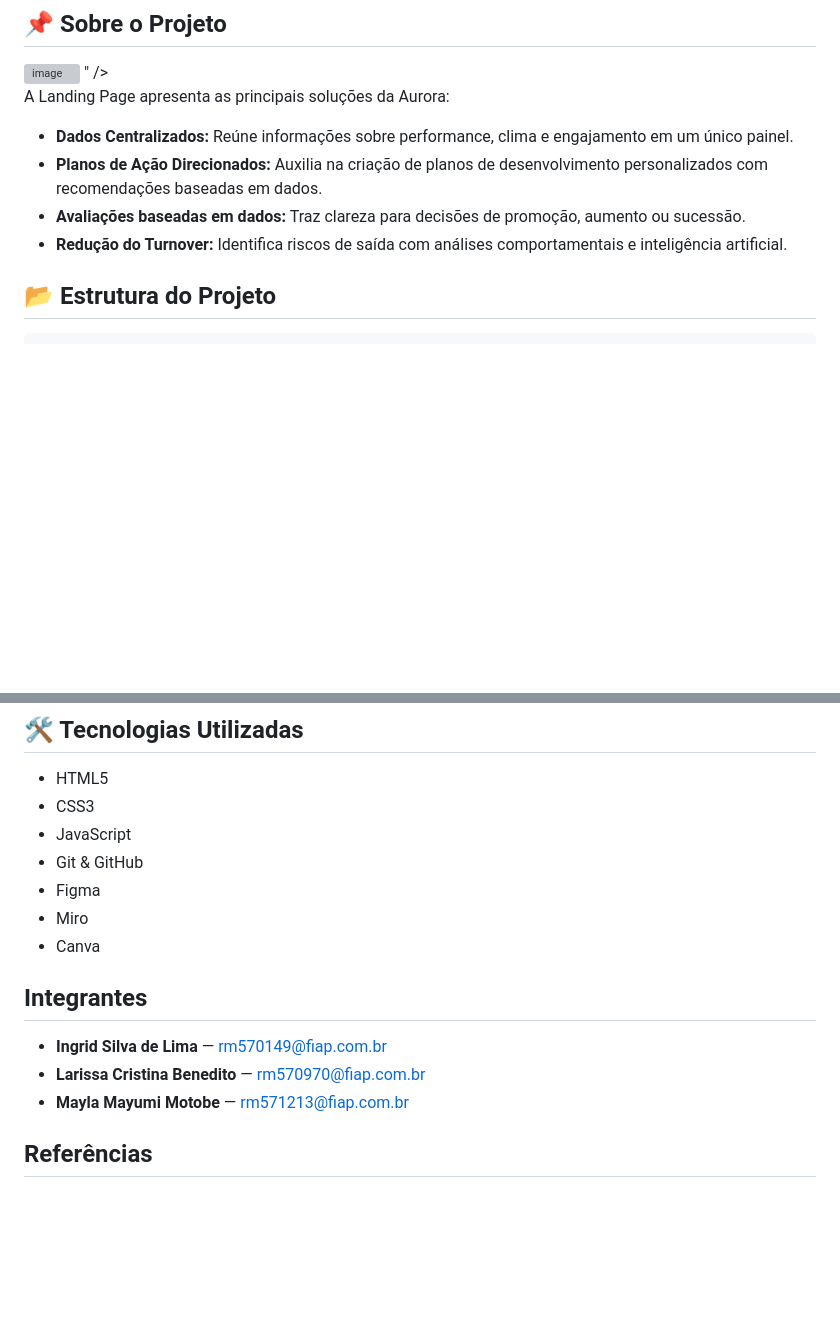
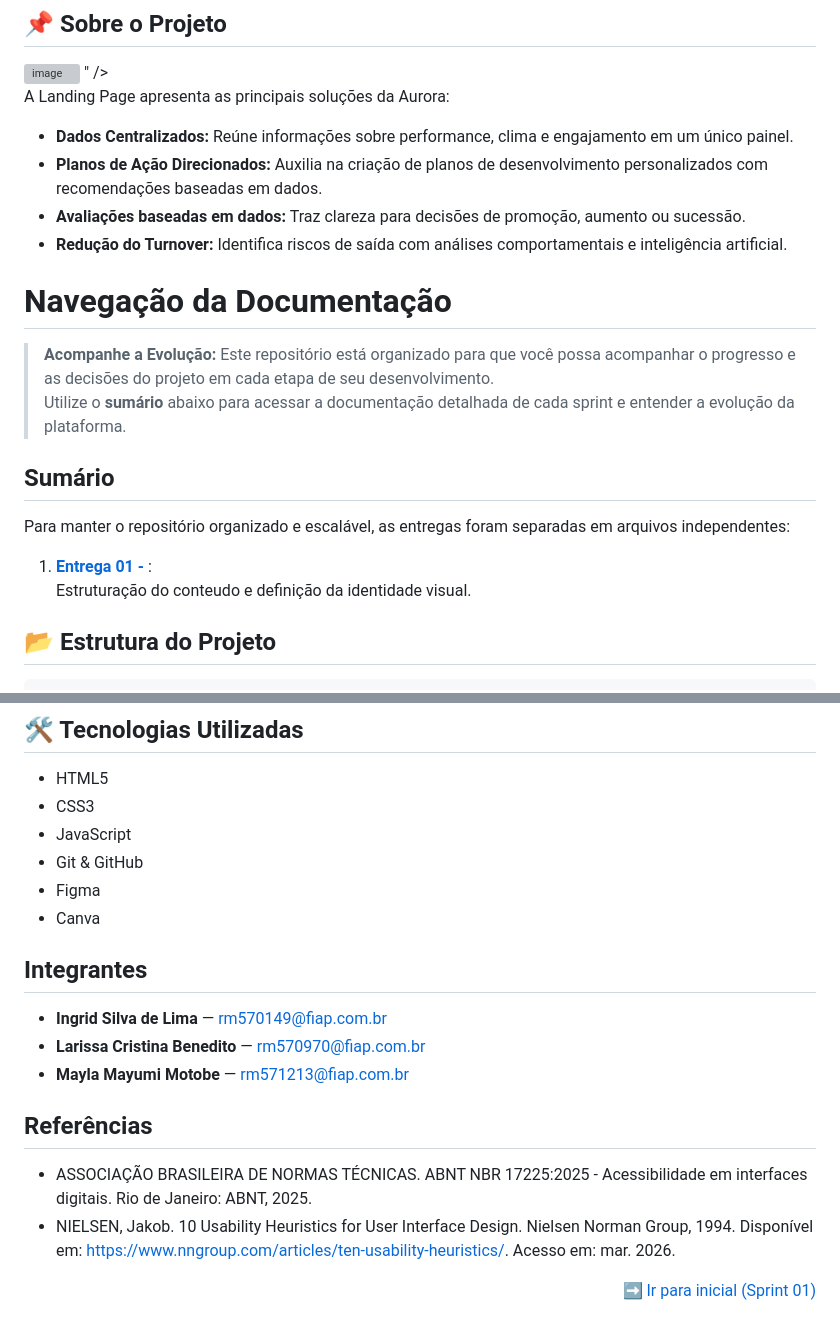
Before and after one commit to mewmewdevart/AuroraFIAPChallenge, a Markdown page: README.md, 2 parts joined by grey strips. Rendered like a GitHub page; blank space fills up the shorter version; grey boxes are pictures that could not be loaded.

Commit message:
docs: update no readme

```diff
--- a/README.md
+++ b/README.md
@@ -32,6 +32,19 @@ A Landing Page apresenta as principais soluções da Aurora:
 - **Planos de Ação Direcionados:** Auxilia na criação de planos de desenvolvimento personalizados com recomendações baseadas em dados.
 - **Avaliações baseadas em dados:** Traz clareza para decisões de promoção, aumento ou sucessão.
 - **Redução do Turnover:** Identifica riscos de saída com análises comportamentais e inteligência artificial.
+
+# Navegação da Documentação
+
+> **Acompanhe a Evolução:** Este repositório está organizado para que você possa acompanhar o progresso e as decisões do projeto em cada etapa de seu desenvolvimento.
+> Utilize o **sumário** abaixo para acessar a documentação detalhada de cada sprint e entender a evolução da plataforma.
+
+## Sumário
+
+Para manter o repositório organizado e escalável, as entregas foram separadas em arquivos independentes:
+
+1. **[Entrega 01 - ](./docs/01_sprint.md)**:
+   Estruturação do conteudo e definição da identidade visual.
+
 
 ## 📂 Estrutura do Projeto
 
@@ -80,7 +93,6 @@ A Landing Page apresenta as principais soluções da Aurora:
 * JavaScript
 * Git & GitHub
 * Figma
-* Miro
 * Canva
 
 ## Integrantes
@@ -90,3 +102,10 @@ A Landing Page apresenta as principais soluções da Aurora:
 * **Mayla Mayumi Motobe** — [rm571213@fiap.com.br](mailto:rm571213@fiap.com.br)
 
 ## Referências
+
+*  ASSOCIAÇÃO BRASILEIRA DE NORMAS TÉCNICAS. ABNT NBR 17225:2025 - Acessibilidade em interfaces digitais. Rio de Janeiro: ABNT, 2025.
+*  NIELSEN, Jakob. 10 Usability Heuristics for User Interface Design. Nielsen Norman Group, 1994. Disponível em: https://www.nngroup.com/articles/ten-usability-heuristics/. Acesso em: mar. 2026.
+
+<p align="right">
+  <a href="./docs/01_sprint.md">➡️ Ir para inicial (Sprint 01)</a>
+</p>
```
